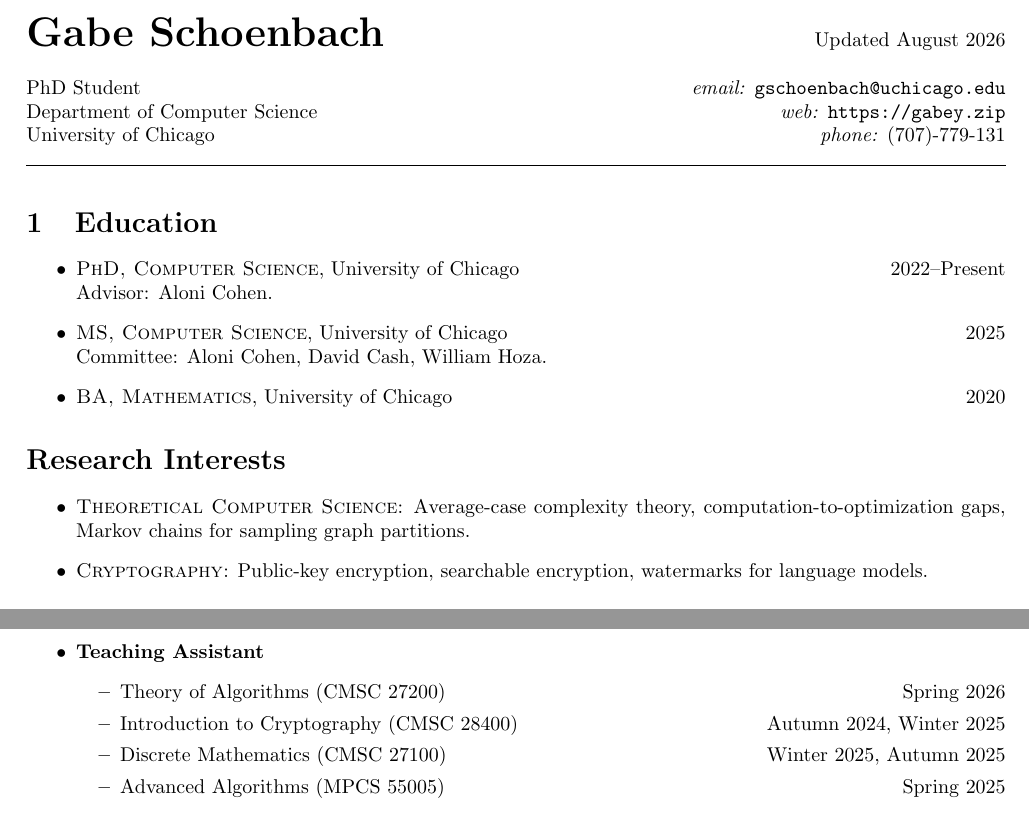
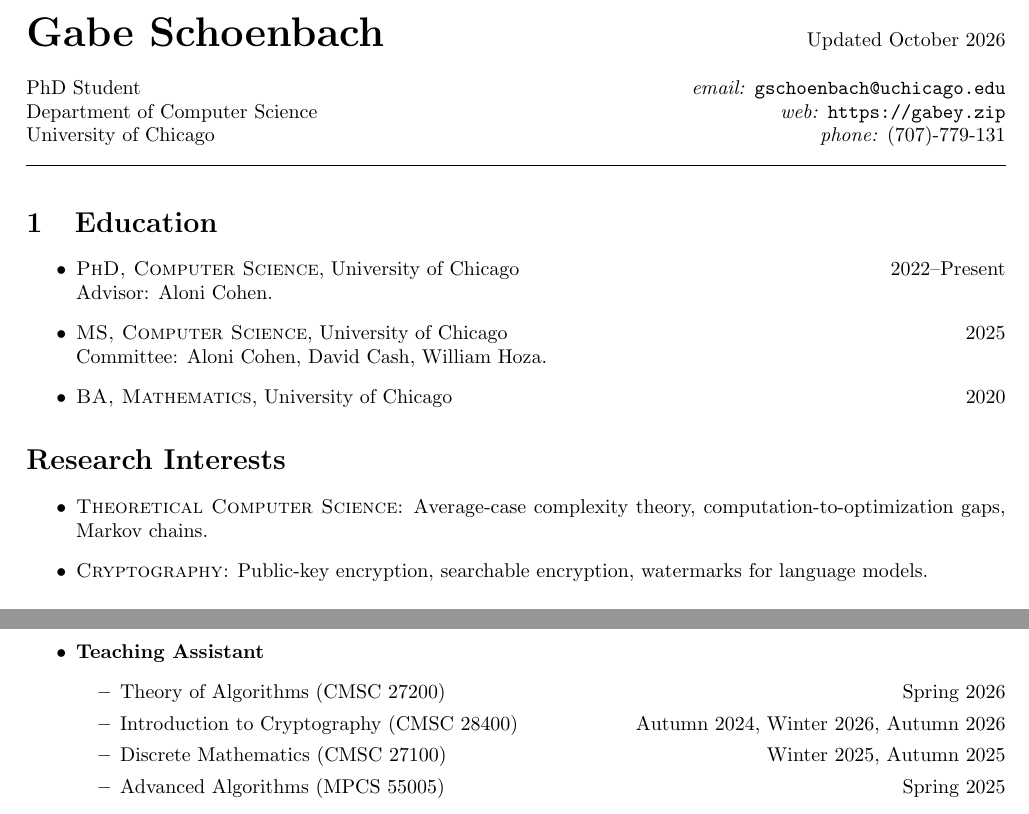
Before and after one commit to gabeschoenbach/gabeschoenbach.github.io, a LaTeX CV (cv/main/main.tex, which reads cv/main/interests.tex, cv/main/intro.tex, cv/main/service.tex): two parts of pages 1 and 2 of 2, joined at a grey line, cut so that both start at the same text. Compiled offline with pdfLaTeX.

Commit message:
update site

```diff
--- a/cv/main/interests.tex
+++ b/cv/main/interests.tex
@@ -2,7 +2,7 @@
 \section*{Research Interests}
 \begin{itemize}
 
-\item \textsc{Theoretical Computer Science}: Average-case complexity theory, computation-to-optimization gaps, Markov chains for sampling graph partitions.
+\item \textsc{Theoretical Computer Science}: Average-case complexity theory, computation-to-optimization gaps, Markov chains.
 
 \item \textsc{Cryptography}: Public-key encryption, searchable encryption, watermarks for language models.
 
--- a/cv/main/intro.tex
+++ b/cv/main/intro.tex
@@ -1,7 +1,7 @@
 
 \noindent{\huge \textbf{Gabe Schoenbach}}
 \hfill
-Updated August 2026
+Updated October 2026
 \\
 \\
 \noindent PhD Student \hfill{\emph{email:} \url{gschoenbach@uchicago.edu}}\\
--- a/cv/main/service.tex
+++ b/cv/main/service.tex
@@ -23,7 +23,7 @@
     \item \textbf{Teaching Assistant}
     \begin{itemize}
         \item Theory of Algorithms (CMSC 27200) \hfill Spring 2026
-        \item Introduction to Cryptography (CMSC 28400) \hfill Autumn 2024, Winter 2025
+        \item Introduction to Cryptography (CMSC 28400) \hfill Autumn 2024, Winter 2026, Autumn 2026
         \item Discrete Mathematics (CMSC 27100) \hfill Winter 2025, Autumn 2025
         \item Advanced Algorithms (MPCS 55005) \hfill Spring 2025
     \end{itemize}
```
Also changed, not shown: cv.pdf, 2 other files.
